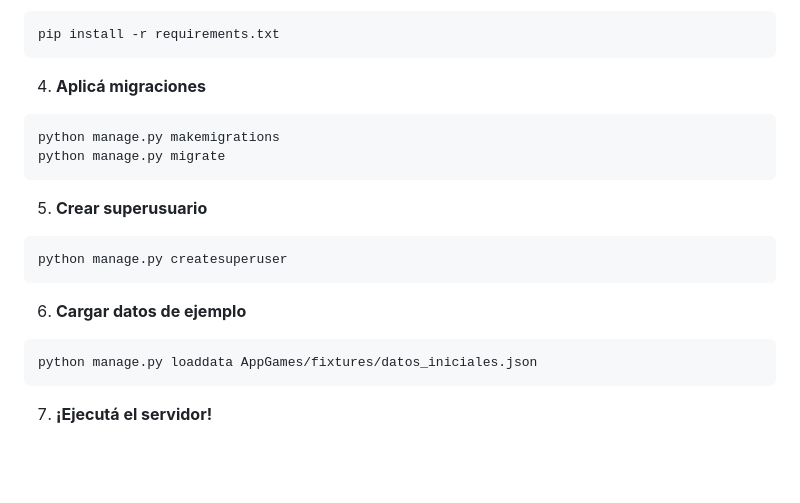
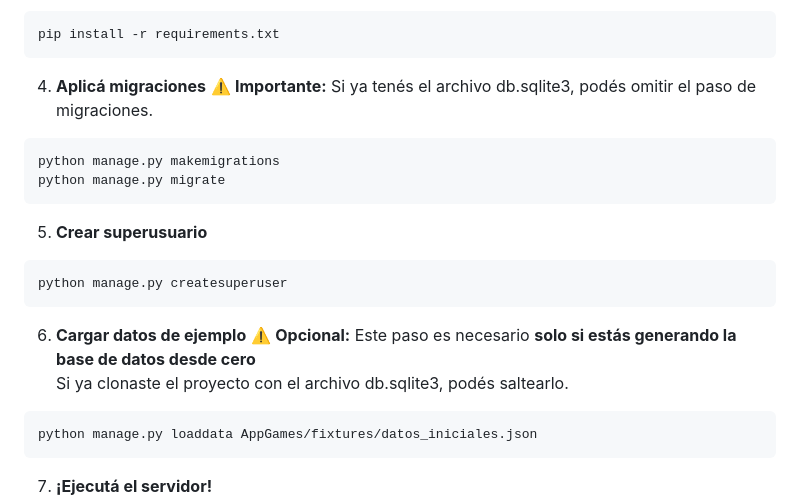
Before and after one commit to bdmagas/EntregaFinal-Magas, a Markdown page: README.md, the part around the change. Rendered like a GitHub page; blank space fills up the shorter version.

Commit message:
Se actualiza el README con instrucciones mejoradas

````diff
--- a/README.md
+++ b/README.md
@@ -76,6 +76,8 @@ pip install -r requirements.txt
 ```
 
 4. **Aplicá migraciones**
+⚠️ **Importante:** Si ya tenés el archivo db.sqlite3, podés omitir el paso de migraciones.
+
 ```bash
 python manage.py makemigrations
 python manage.py migrate
@@ -87,6 +89,9 @@ python manage.py createsuperuser
 ```
 
 6. **Cargar datos de ejemplo**
+⚠️ **Opcional:** Este paso es necesario **solo si estás generando la base de datos desde cero**
+Si ya clonaste el proyecto con el archivo db.sqlite3, podés saltearlo.
+
 ```bash
 python manage.py loaddata AppGames/fixtures/datos_iniciales.json
 ```
````
